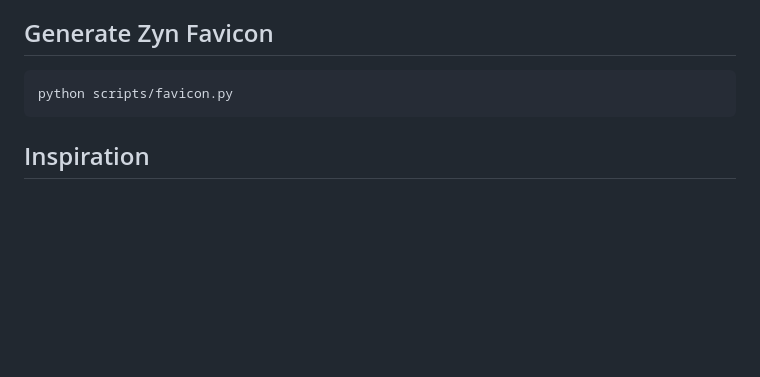
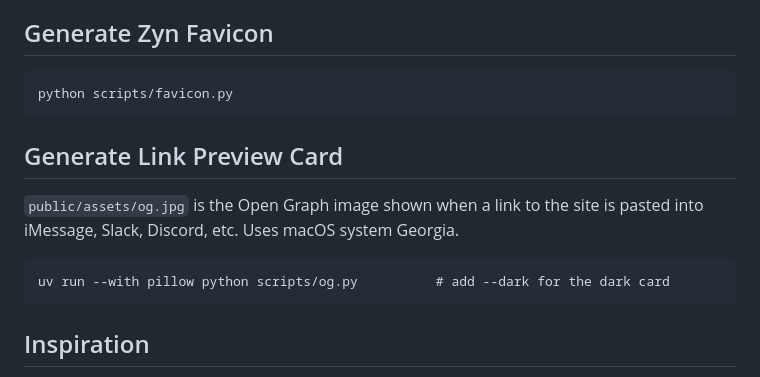
Before and after one commit to akan72/xyz, a Markdown page: README.md, the part around the change. Drawn GitHub-style; blank space fills up the shorter version.

Commit message:
Add Open Graph tags and a share card so links to the site unfurl in iMessage and other chat apps.

```diff
--- a/README.md
+++ b/README.md
@@ -50,6 +50,13 @@ First-time setup:
 
     python scripts/favicon.py
 
+## Generate Link Preview Card
+
+`public/assets/og.jpg` is the Open Graph image shown when a link to the site
+is pasted into iMessage, Slack, Discord, etc. Uses macOS system Georgia.
+
+    uv run --with pillow python scripts/og.py          # add --dark for the dark card
+
 ## Inspiration
 
 - [Tom Schmidt's Website](https://github.com/tomhschmidt/PersonalWebsite)
```
Also changed, not shown: public/assets/og.jpg (added), 5 other files.
